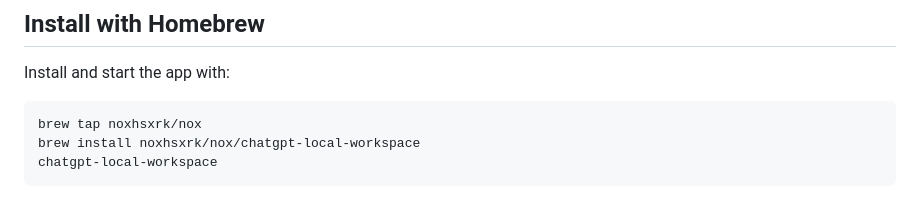
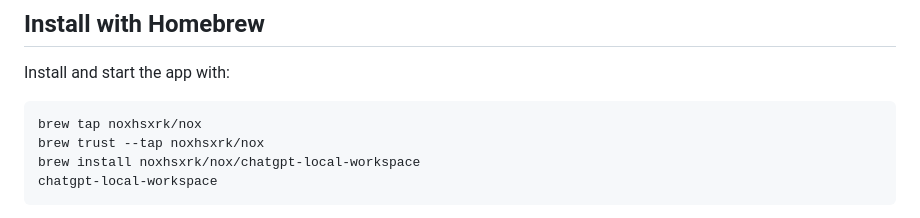
Before and after one commit to noxhsxrk/chatgpt-local-workspace, a Markdown page: README.md, the part around the change. Rendered like a GitHub page.

Commit message:
Document Homebrew tap trust

````diff
--- a/README.md
+++ b/README.md
@@ -14,6 +14,7 @@ Install and start the app with:
 
 ```bash
 brew tap noxhsxrk/nox
+brew trust --tap noxhsxrk/nox
 brew install noxhsxrk/nox/chatgpt-local-workspace
 chatgpt-local-workspace
 ```
````
